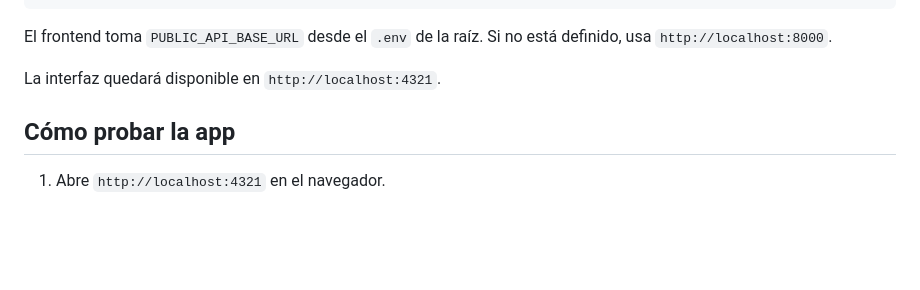
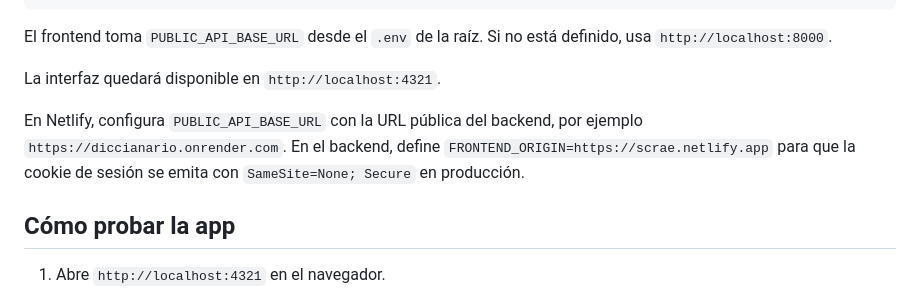
Before and after one commit to Sergio-D-Vico-Pineda/DiccIAnario, a Markdown page: README.md, the part around the change. Rendered like a GitHub page; blank space fills up the shorter version.

Commit message:
update redmi

```diff
--- a/README.md
+++ b/README.md
@@ -71,6 +71,8 @@ pnpm run dev
 El frontend toma `PUBLIC_API_BASE_URL` desde el `.env` de la raíz. Si no está definido, usa `http://localhost:8000`.
 
 La interfaz quedará disponible en `http://localhost:4321`.
+
+En Netlify, configura `PUBLIC_API_BASE_URL` con la URL pública del backend, por ejemplo `https://diccianario.onrender.com`. En el backend, define `FRONTEND_ORIGIN=https://scrae.netlify.app` para que la cookie de sesión se emita con `SameSite=None; Secure` en producción.
 
 ## Cómo probar la app
 
```
